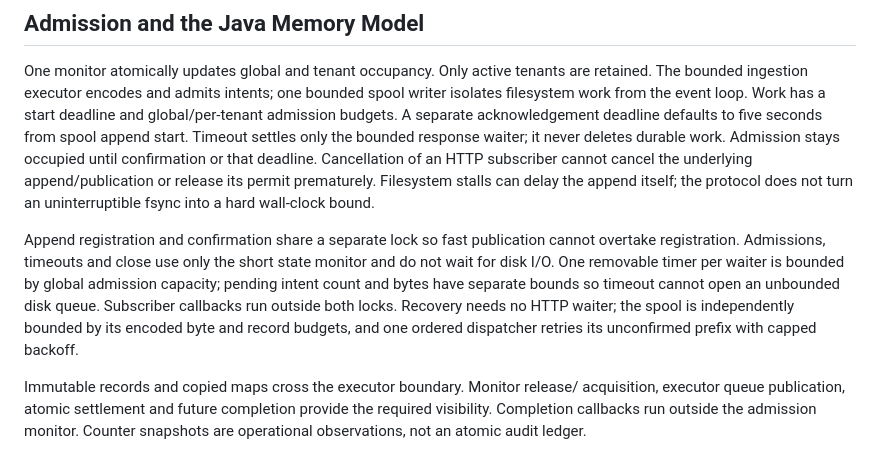
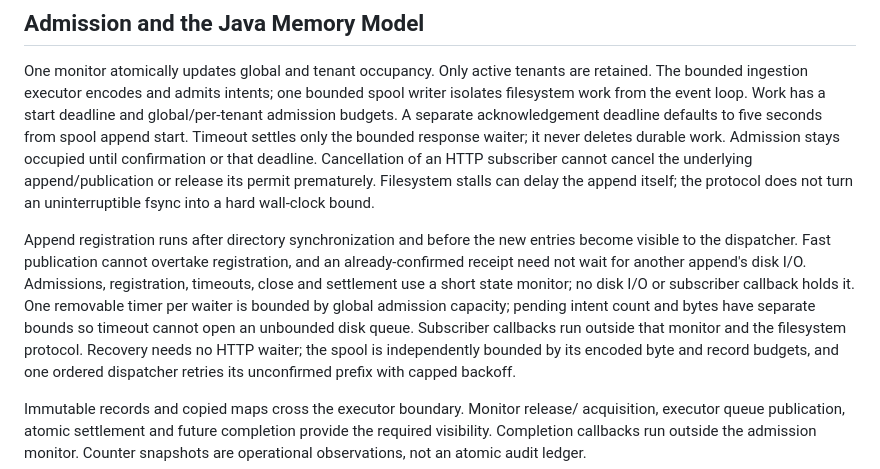
Before and after one commit to GeekNandy/real-time-telemetry-data-platform, a Markdown page: docs/design.md, the part around the change. Rendered like a GitHub page.

Commit message:
Document append visibility registration and independent receipt settlement

```diff
--- a/docs/design.md
+++ b/docs/design.md
@@ -125,12 +125,14 @@ append/publication or release its permit prematurely. Filesystem stalls can dela
 the append itself; the protocol does not turn an uninterruptible fsync into a hard
 wall-clock bound.
 
-Append registration and confirmation share a separate lock so fast publication
-cannot overtake registration. Admissions, timeouts and close use only the short
-state monitor and do not wait for disk I/O. One removable timer per waiter is
+Append registration runs after directory synchronization and before the new entries
+become visible to the dispatcher. Fast publication cannot overtake registration,
+and an already-confirmed receipt need not wait for another append's disk I/O.
+Admissions, registration, timeouts, close and settlement use a short state monitor;
+no disk I/O or subscriber callback holds it. One removable timer per waiter is
 bounded by global admission capacity; pending intent count and bytes have separate
 bounds so timeout cannot open an unbounded disk queue. Subscriber callbacks run
-outside both locks. Recovery needs
+outside that monitor and the filesystem protocol. Recovery needs
 no HTTP waiter; the spool is independently bounded by its encoded byte and record
 budgets, and one ordered dispatcher retries its unconfirmed prefix with capped backoff.
 
```
